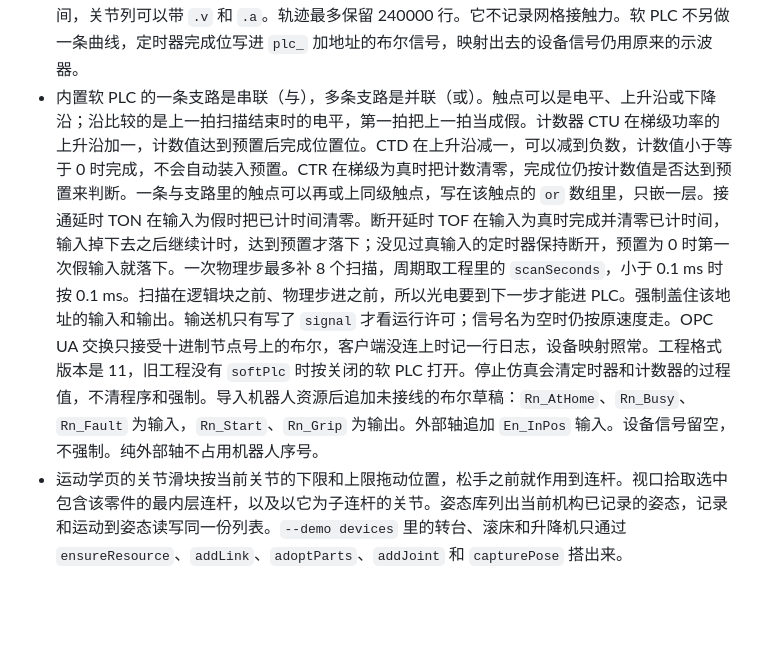
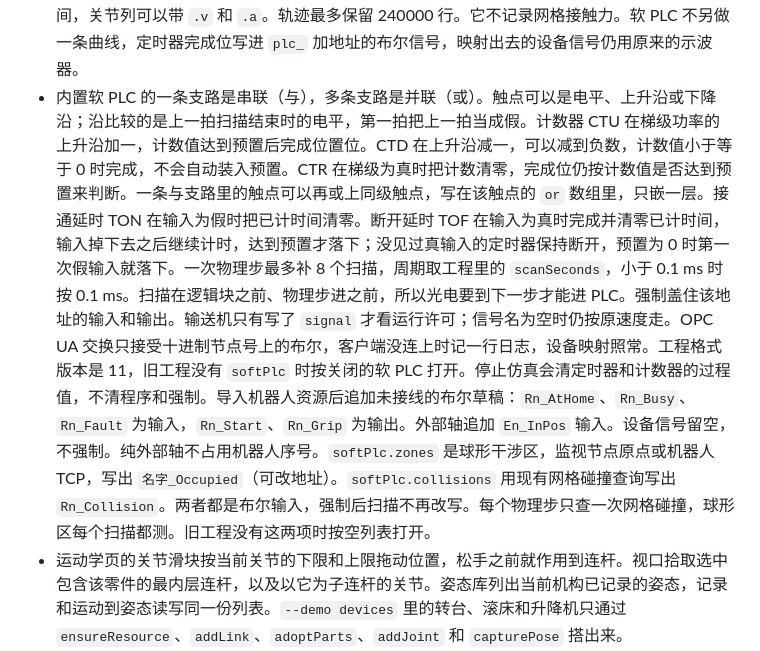
Before and after one commit to cady00/sim-studio, a Markdown page: docs/LIMITATIONS.md, the part around the change. Drawn GitHub-style; blank space fills up the shorter version.

```diff
--- a/docs/LIMITATIONS.md
+++ b/docs/LIMITATIONS.md
@@ -63,7 +63,7 @@
 - 机器人目录有 KR6_R900、IRB120、LRMate200iD、GP8 四条。限位、速度和连杆原点抄自 `docs/ROBOTS.md` 里的公开页面，资源的 `source` 写着链接，待用户核实。LR Mate 的 J3 在 xacro 里是 −70° 到 +205°，产品页写的行程是 420°。这四条没有公开的关节扭矩和连杆惯量，加速度来源是速度限制，不是 180°/s²。连杆网格是 ROS-Industrial 的 STL，包许可证没有单独的网格再分发说明，所以不入库；首次使用下载到 `~/.local/share/SimStudio/catalog-meshes`，`SIM_CATALOG_MESH_DIR` 只读本地目录，`SIM_CATALOG_MESH_OFFLINE=1` 不访问网络。下载失败的连杆仍是方盒。没有找到 KR 280 R3080 的公开网格，双机演示里第二台仍是橙色方盒，用户可以自己导入 STEP。导入 URDF 或 xacro 时，若关节写了 `effort` 且连杆写了质量，加速度改由扭矩和惯量估算，网格随视觉节点进入机器人资源。
 - 序列编辑器用操作树旁边的时间轴画工序，过渡把后一道工序推迟到前一道结束加延迟，信号事件可以在工序开始或结束置位，另一道工序可以等这个信号。欢迎页的「打开示例工程」装入 IRB 120 焊装单元（布局、焊点、路径、夹具、`part_seen` / `weld_done` / `clamp`、节拍），不用 KR 420 的 STEP。
 - 示波器在仿真步进之后记下勾选的信号和关节指令，横轴是仿真时间。关节速度和加速度是相邻采样的后向差分，第一步记 0。游标读的是该时刻之前最近的一个采样。导出的 CSV 第一列是时间，关节列可以带 `.v` 和 `.a`。轨迹最多保留 240000 行。它不记录网格接触力。软 PLC 不另做一条曲线，定时器完成位写进 `plc_` 加地址的布尔信号，映射出去的设备信号仍用原来的示波器。
-- 内置软 PLC 的一条支路是串联（与），多条支路是并联（或）。触点可以是电平、上升沿或下降沿；沿比较的是上一拍扫描结束时的电平，第一拍把上一拍当成假。计数器 CTU 在梯级功率的上升沿加一，计数值达到预置后完成位置位。CTD 在上升沿减一，可以减到负数，计数值小于等于 0 时完成，不会自动装入预置。CTR 在梯级为真时把计数清零，完成位仍按计数值是否达到预置来判断。一条与支路里的触点可以再或上同级触点，写在该触点的 `or` 数组里，只嵌一层。接通延时 TON 在输入为假时把已计时间清零。断开延时 TOF 在输入为真时完成并清零已计时间，输入掉下去之后继续计时，达到预置才落下；没见过真输入的定时器保持断开，预置为 0 时第一次假输入就落下。一次物理步最多补 8 个扫描，周期取工程里的 `scanSeconds`，小于 0.1 ms 时按 0.1 ms。扫描在逻辑块之前、物理步进之前，所以光电要到下一步才能进 PLC。强制盖住该地址的输入和输出。输送机只有写了 `signal` 才看运行许可；信号名为空时仍按原速度走。OPC UA 交换只接受十进制节点号上的布尔，客户端没连上时记一行日志，设备映射照常。工程格式版本是 11，旧工程没有 `softPlc` 时按关闭的软 PLC 打开。停止仿真会清定时器和计数器的过程值，不清程序和强制。导入机器人资源后追加未接线的布尔草稿：`Rn_AtHome`、`Rn_Busy`、`Rn_Fault` 为输入，`Rn_Start`、`Rn_Grip` 为输出。外部轴追加 `En_InPos` 输入。设备信号留空，不强制。纯外部轴不占用机器人序号。
+- 内置软 PLC 的一条支路是串联（与），多条支路是并联（或）。触点可以是电平、上升沿或下降沿；沿比较的是上一拍扫描结束时的电平，第一拍把上一拍当成假。计数器 CTU 在梯级功率的上升沿加一，计数值达到预置后完成位置位。CTD 在上升沿减一，可以减到负数，计数值小于等于 0 时完成，不会自动装入预置。CTR 在梯级为真时把计数清零，完成位仍按计数值是否达到预置来判断。一条与支路里的触点可以再或上同级触点，写在该触点的 `or` 数组里，只嵌一层。接通延时 TON 在输入为假时把已计时间清零。断开延时 TOF 在输入为真时完成并清零已计时间，输入掉下去之后继续计时，达到预置才落下；没见过真输入的定时器保持断开，预置为 0 时第一次假输入就落下。一次物理步最多补 8 个扫描，周期取工程里的 `scanSeconds`，小于 0.1 ms 时按 0.1 ms。扫描在逻辑块之前、物理步进之前，所以光电要到下一步才能进 PLC。强制盖住该地址的输入和输出。输送机只有写了 `signal` 才看运行许可；信号名为空时仍按原速度走。OPC UA 交换只接受十进制节点号上的布尔，客户端没连上时记一行日志，设备映射照常。工程格式版本是 11，旧工程没有 `softPlc` 时按关闭的软 PLC 打开。停止仿真会清定时器和计数器的过程值，不清程序和强制。导入机器人资源后追加未接线的布尔草稿：`Rn_AtHome`、`Rn_Busy`、`Rn_Fault` 为输入，`Rn_Start`、`Rn_Grip` 为输出。外部轴追加 `En_InPos` 输入。设备信号留空，不强制。纯外部轴不占用机器人序号。`softPlc.zones` 是球形干涉区，监视节点原点或机器人 TCP，写出 `名字_Occupied`（可改地址）。`softPlc.collisions` 用现有网格碰撞查询写出 `Rn_Collision`。两者都是布尔输入，强制后扫描不再改写。每个物理步只查一次网格碰撞，球形区每个扫描都测。旧工程没有这两项时按空列表打开。
 - 运动学页的关节滑块按当前关节的下限和上限拖动位置，松手之前就作用到连杆。视口拾取选中包含该零件的最内层连杆，以及以它为子连杆的关节。姿态库列出当前机构已记录的姿态，记录和运动到姿态读写同一份列表。`--demo devices` 里的转台、滚床和升降机只通过 `ensureResource`、`addLink`、`adoptParts`、`addJoint` 和 `capturePose` 搭出来。
 - 逻辑图画布可以拖动节点，位置记在块的 `pins` 里。从输出块右侧拖到另一块的输入，两边会共享同一个信号名。双击步骤可改动作。画布上的文本和运动学页的 Python、动作列表读写同一份逻辑块。仿真时当前步骤以及为真的输入输出信号用琥珀色描边。
 - 甘特图拖动色条不建立前后约束。
```
Also changed, not shown: README.md (+1 -1 lines), docs/manual/README.md (+2 -2 lines), docs/manual/images/commission-robot.png, 9 other files.
